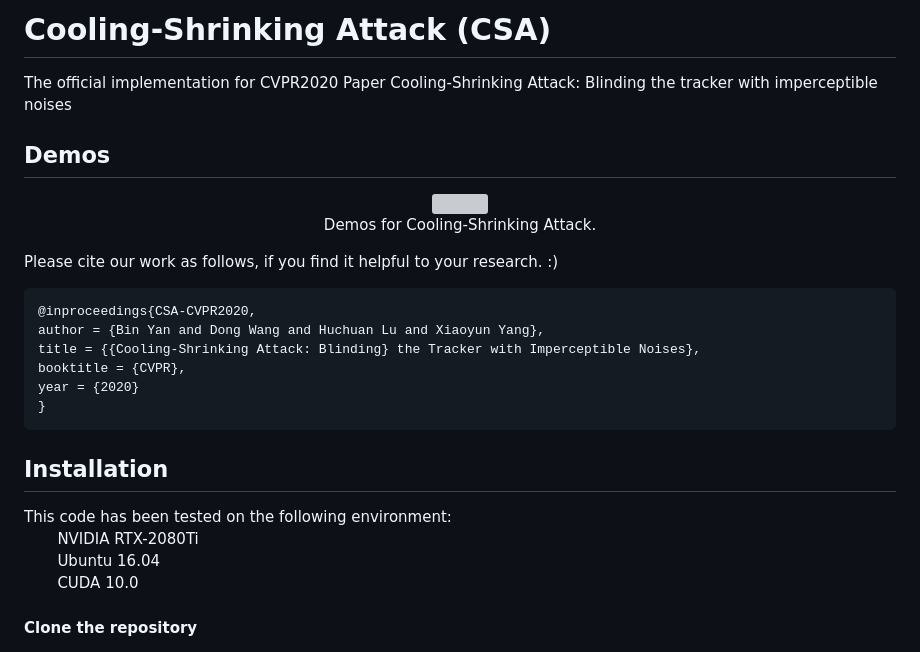
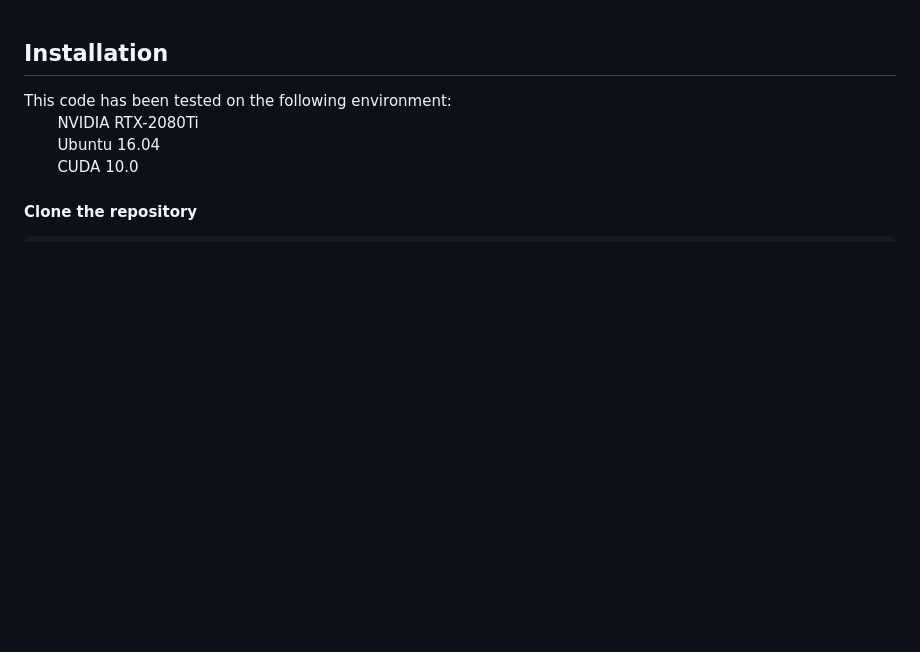
Before and after one commit to jelymewang/GTAT, a Markdown page: README.md, the part around the change. Drawn GitHub-style; blank space fills up the shorter version; grey boxes are pictures that could not be loaded.

````diff
--- a/README.md
+++ b/README.md
@@ -1,20 +1,4 @@
-# Cooling-Shrinking Attack (CSA)
-The official implementation for CVPR2020 Paper Cooling-Shrinking Attack: Blinding the tracker with imperceptible noises
-## Demos
-<div align="center">
-  <img src="demo/carscale.gif" width="600px" height="450px" />
-  <p>Demos for Cooling-Shrinking Attack.</p>
-</div>
 
-Please cite our work as follows, if you find it helpful to your research. :)
-```
-@inproceedings{CSA-CVPR2020,
-author = {Bin Yan and Dong Wang and Huchuan Lu and Xiaoyun Yang},
-title = {{Cooling-Shrinking Attack: Blinding} the Tracker with Imperceptible Noises},
-booktitle = {CVPR},
-year = {2020}
-}
-```
 ## Installation
 This code has been tested on the following environment:
 &nbsp;&nbsp;&nbsp;&nbsp;&nbsp;&nbsp; NVIDIA RTX-2080Ti
````
